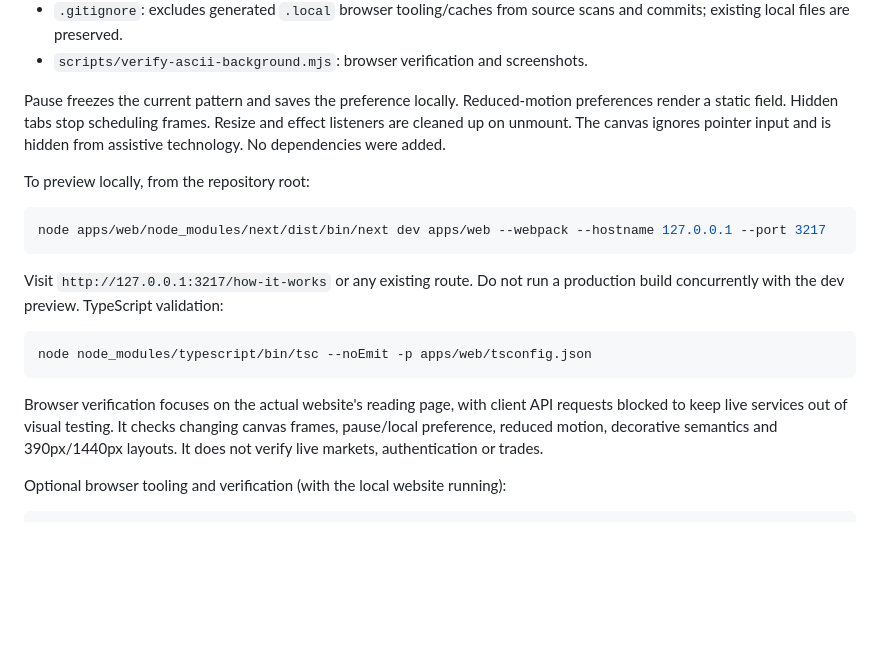
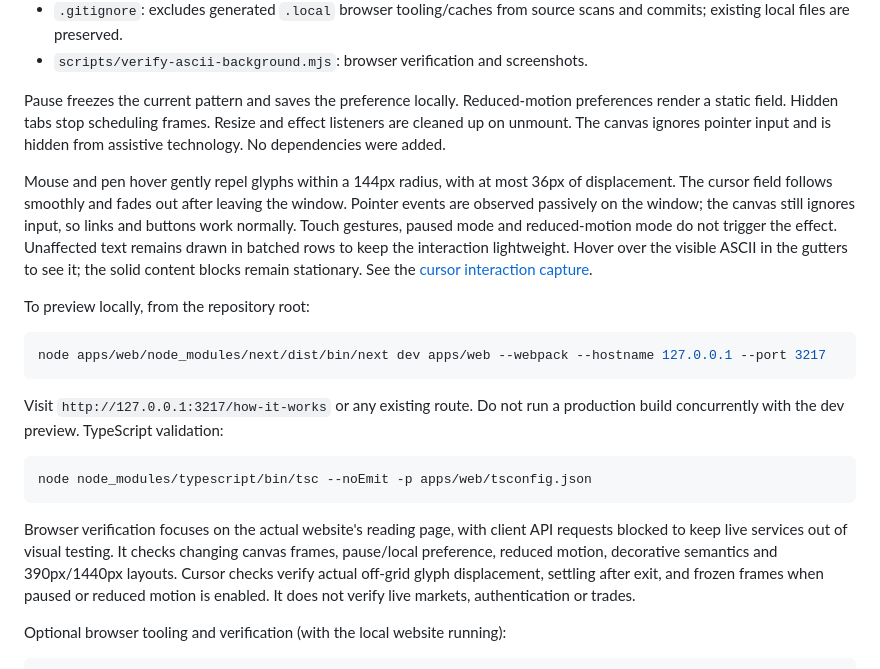
Before and after one commit to avanturist44/UBC_GeminiPredictionMarket_Project, a Markdown page: docs/website-ascii/README.md, the part around the change. Rendered like a GitHub page; blank space fills up the shorter version.

Commit message:
Add cursor repulsion to animated ASCII background

````diff
--- a/docs/website-ascii/README.md
+++ b/docs/website-ascii/README.md
@@ -36,6 +36,15 @@ preferences render a static field. Hidden tabs stop scheduling frames. Resize an
 effect listeners are cleaned up on unmount. The canvas ignores pointer input and
 is hidden from assistive technology. No dependencies were added.
 
+Mouse and pen hover gently repel glyphs within a 144px radius, with at most 36px
+of displacement. The cursor field follows smoothly and fades out after leaving
+the window. Pointer events are observed passively on the window; the canvas still
+ignores input, so links and buttons work normally. Touch gestures, paused mode and
+reduced-motion mode do not trigger the effect. Unaffected text remains drawn in
+batched rows to keep the interaction lightweight.
+Hover over the visible ASCII in the gutters to see it; the solid content blocks
+remain stationary. See the [cursor interaction capture](interactive.png).
+
 To preview locally, from the repository root:
 
 ```powershell
@@ -52,7 +61,9 @@ node node_modules/typescript/bin/tsc --noEmit -p apps/web/tsconfig.json
 Browser verification focuses on the actual website's reading page, with client API
 requests blocked to keep live services out of visual testing. It checks changing
 canvas frames, pause/local preference, reduced motion, decorative semantics and
-390px/1440px layouts. It does not verify live markets, authentication or trades.
+390px/1440px layouts. Cursor checks verify actual off-grid glyph displacement,
+settling after exit, and frozen frames when paused or reduced motion is enabled.
+It does not verify live markets, authentication or trades.
 
 Optional browser tooling and verification (with the local website running):
 
````
Also changed, not shown: docs/website-ascii/desktop.png, docs/website-ascii/interactive.png (added), docs/website-ascii/mobile.png, 3 other files.
